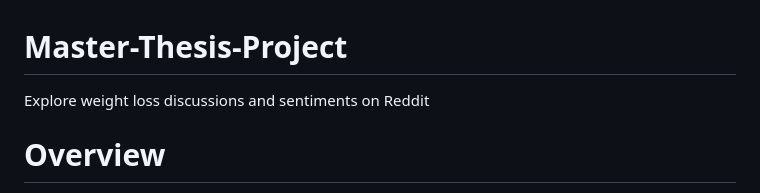
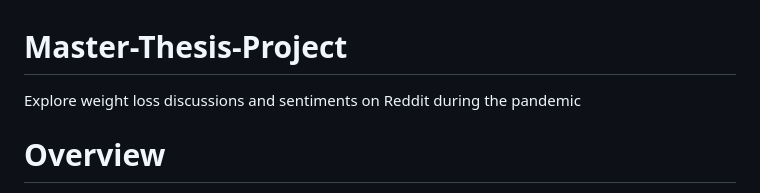
Before and after one commit to yangqianx/Data-portfolio, a Markdown page: Thesis Project/README.md, the part around the change. GitHub-like rendering.

```diff
--- a/Thesis Project/README.md
+++ b/Thesis Project/README.md
@@ -1,5 +1,5 @@
 # Master-Thesis-Project
-Explore weight loss discussions and sentiments on Reddit
+Explore weight loss discussions and sentiments on Reddit during the pandemic
 
 # Overview
 This study investigates the weight loss discussions and sentiments on Reddit during the COVID-19
```
